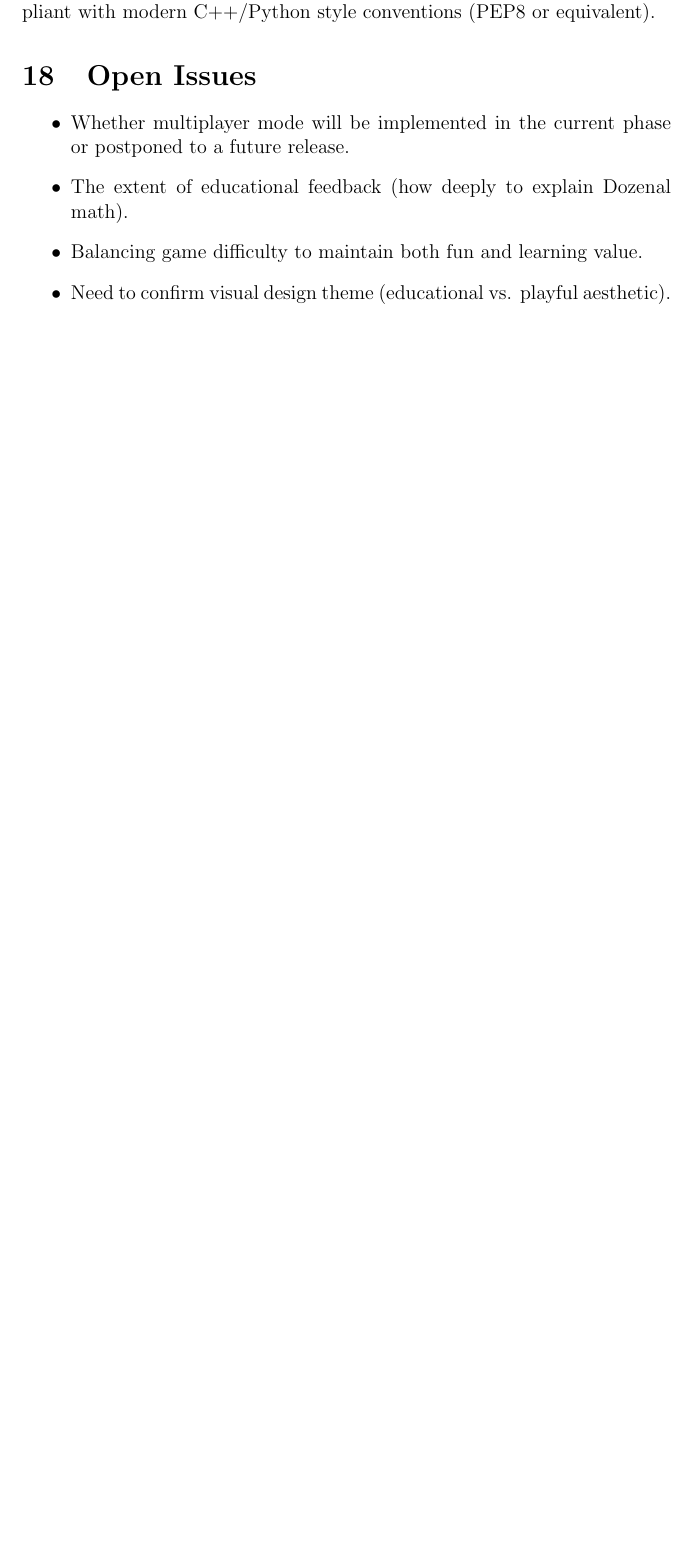
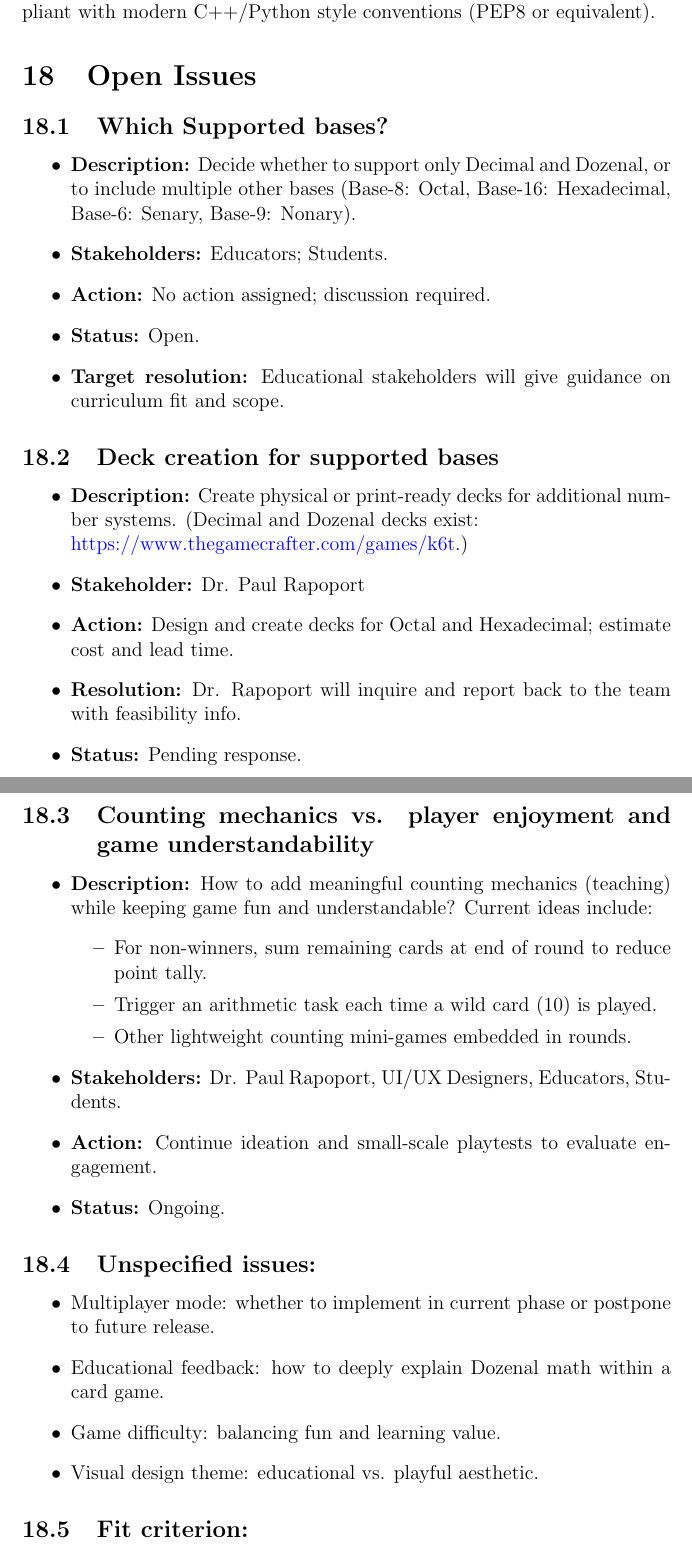
Before and after one commit to The-Crazy-Four-Games/Crazy-Eights-Game, a LaTeX document (docs/SRS-Volere/SRS.tex): part of page 33 of 42 before the commit and two parts of pages 33 and 34 of 43 after it, the two joined at a grey line, cut so that both start at the same text, the shorter picture padded with empty space. Compiled offline with pdfLaTeX.

Commit message:
added section 18 - Open Issues

```diff
--- a/docs/SRS-Volere/SRS.tex
+++ b/docs/SRS-Volere/SRS.tex
@@ -730,9 +730,45 @@ The software shall follow standard software development practices such as versio
 The codebase should be compliant with modern C++/Python style conventions (PEP8 or equivalent).
 
 \section{Open Issues}
-\begin{itemize}
-    \item Whether multiplayer mode will be implemented in the current phase or postponed to a future release.
-    \item The extent of educational feedback (how deeply to explain Dozenal math).
-    \item Balancing game difficulty to maintain both fun and learning value.
-    \item Need to confirm visual design theme (educational vs. playful aesthetic).
-\end{itemize}
+
+\subsection{Which Supported bases?}
+  \begin{itemize}
+    \item \textbf{Description:} Decide whether to support only Decimal and Dozenal, or to include multiple other bases (Base-8: Octal, Base-16: Hexadecimal, Base-6: Senary, Base-9: Nonary).
+    \item \textbf{Stakeholders:} Educators; Students.
+    \item \textbf{Action:} No action assigned; discussion required.
+    \item \textbf{Status:} Open.
+    \item \textbf{Target resolution:} Educational stakeholders will give guidance on curriculum fit and scope.
+  \end{itemize}
+
+\subsection{Deck creation for supported bases}
+  \begin{itemize}
+    \item \textbf{Description:} Create physical or print-ready decks for additional number systems. (Decimal and Dozenal decks exist:\\
+    \url{https://www.thegamecrafter.com/games/k6t}.)
+    \item \textbf{Stakeholder:} Dr. Paul Rapoport
+    \item \textbf{Action:} Design and create decks for Octal and Hexadecimal; estimate cost and lead time.
+    \item \textbf{Resolution:} Dr. Rapoport will inquire and report back to the team with feasibility info.
+    \item \textbf{Status:} Pending response.
+  \end{itemize}
+
+\subsection{Counting mechanics vs. player enjoyment and game understandability}
+  \begin{itemize}
+    \item \textbf{Description:} How to add meaningful counting mechanics (teaching) while keeping game fun and understandable? Current ideas include:
+    \begin{itemize}
+      \item For non-winners, sum remaining cards at end of round to reduce point tally.
+      \item Trigger an arithmetic task each time a wild card (10) is played.
+      \item Other lightweight counting mini-games embedded in rounds.
+    \end{itemize}
+    \item \textbf{Stakeholders:} Dr. Paul Rapoport, UI/UX Designers, Educators, Students.
+    \item \textbf{Action:} Continue ideation and small-scale playtests to evaluate engagement.
+    \item \textbf{Status:} Ongoing.
+  \end{itemize}
+
+\subsection{Unspecified issues:}
+  \begin{itemize}
+    \item Multiplayer mode: whether to implement in current phase or postpone to future release.
+    \item Educational feedback: how to deeply explain Dozenal math within a card game.
+    \item Game difficulty: balancing fun and learning value.
+    \item Visual design theme: educational vs. playful aesthetic.
+  \end{itemize}
+
+\subsection{Fit criterion:}
```
Also changed, not shown: docs/SRS-Volere/SRS.pdf, docs/SRS-Volere/SRS.tex (5 more changed lines).
